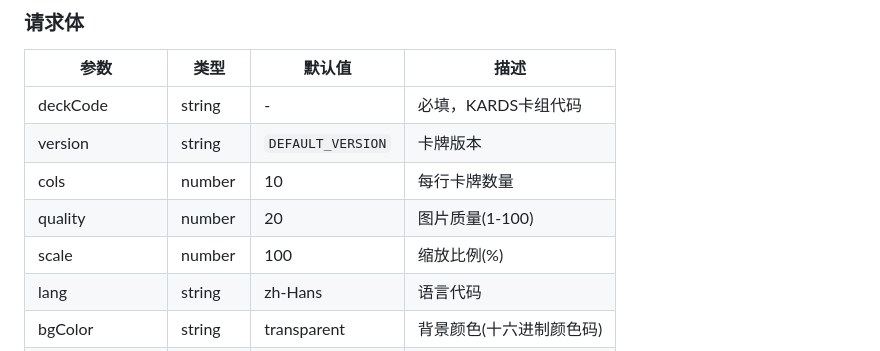
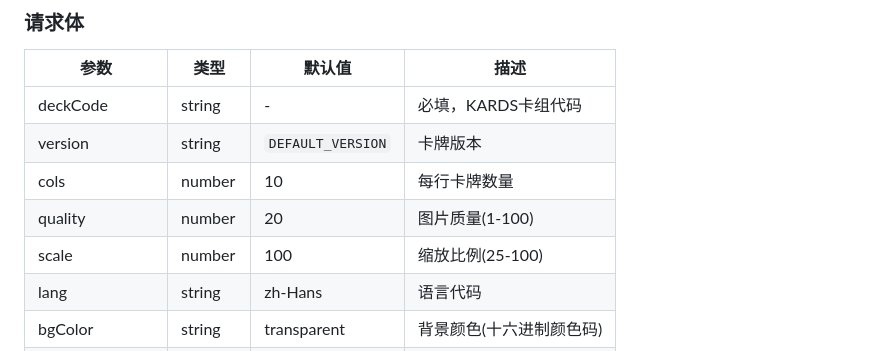
Before and after one commit to CraftSoul/kapi, a Markdown page: README.md, the part around the change. Drawn GitHub-style.

```diff
--- a/README.md
+++ b/README.md
@@ -65,7 +65,7 @@ Content-Type: application/json
 | version | string | `DEFAULT_VERSION` | 卡牌版本 |
 | cols | number | 10 | 每行卡牌数量 |
 | quality | number | 20 | 图片质量(1-100) |
-| scale | number | 100 | 缩放比例(%) |
+| scale | number | 100 | 缩放比例(25-100) |
 | lang | string | zh-Hans | 语言代码 |
 | bgColor| string | transparent | 背景颜色(十六进制颜色码) |
 | addStatsCard | boolean | true | 统计卡 |
```
